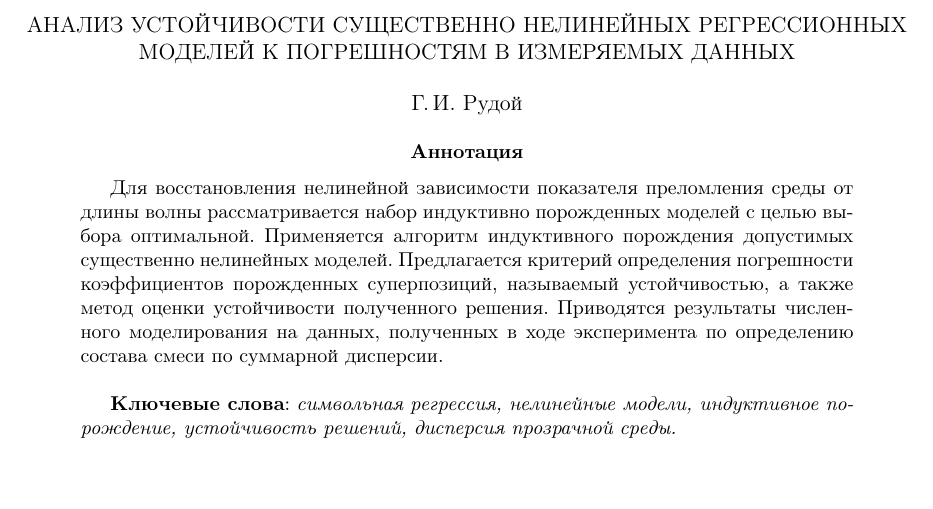
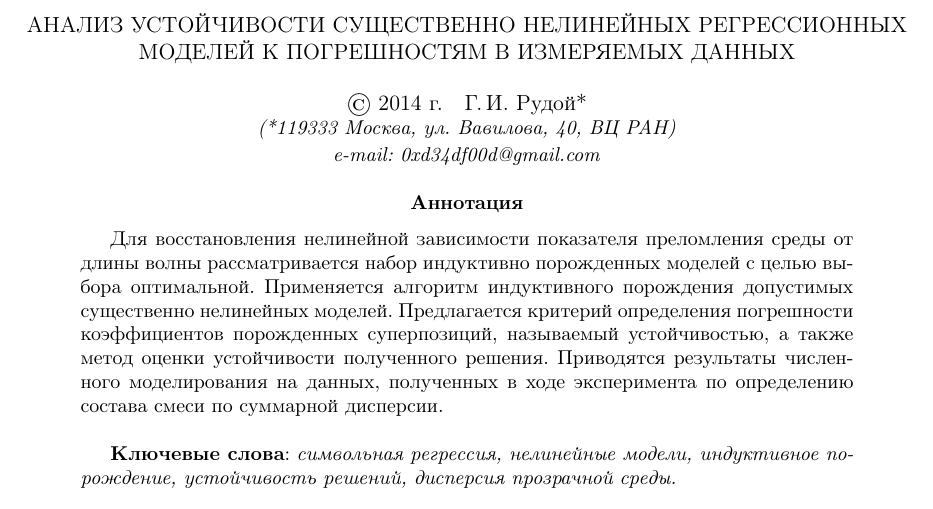
Before and after one commit to 0xd34df00d/RefractOptics, a LaTeX paper (doc/Rudoy2012Optics.tex): part of page 1 of 13, cut so that both start at the same text. Compiled offline with pdfLaTeX.

Commit message:
Added info about self.

```diff
--- a/doc/Rudoy2012Optics.tex
+++ b/doc/Rudoy2012Optics.tex
@@ -57,7 +57,14 @@
   ДАННЫХ
 
   \bigskip
-  Г.\,И.~Рудой
+  \copyright\ 2014 г.\ \ \ Г.\,И.~Рудой*
+
+  {
+	\small
+	\emph{(*119333 Москва, ул. Вавилова, 40, ВЦ РАН)}
+
+	\emph{e-mail: 0xd34df00d@gmail.com}
+  }
 \end{center}
 
 \begin{abstract}
```
